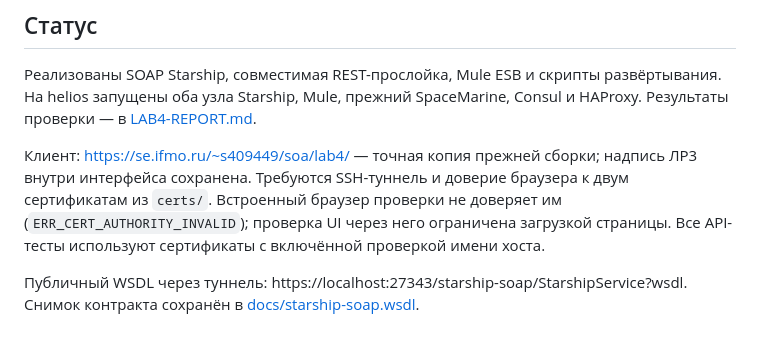
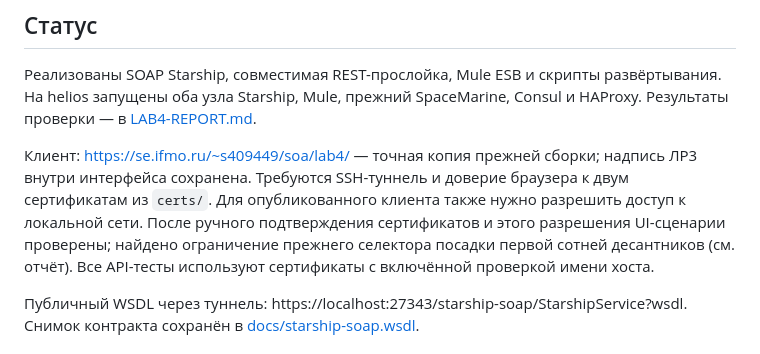
Before and after one commit to arekalov/soa-labs, a Markdown page: LAB4.md, the part around the change. GitHub-like rendering.

```diff
--- a/LAB4.md
+++ b/LAB4.md
@@ -114,7 +114,7 @@ Health checks Starship в Consul, HAProxy и control используют WSDL,
 
 Реализованы SOAP Starship, совместимая REST-прослойка, Mule ESB и скрипты развёртывания. На helios запущены оба узла Starship, Mule, прежний SpaceMarine, Consul и HAProxy. Результаты проверки — в [LAB4-REPORT.md](LAB4-REPORT.md).
 
-Клиент: https://se.ifmo.ru/~s409449/soa/lab4/ — точная копия прежней сборки; надпись ЛР3 внутри интерфейса сохранена. Требуются SSH-туннель и доверие браузера к двум сертификатам из `certs/`. Встроенный браузер проверки не доверяет им (`ERR_CERT_AUTHORITY_INVALID`); проверка UI через него ограничена загрузкой страницы. Все API-тесты используют сертификаты с включённой проверкой имени хоста.
+Клиент: https://se.ifmo.ru/~s409449/soa/lab4/ — точная копия прежней сборки; надпись ЛР3 внутри интерфейса сохранена. Требуются SSH-туннель и доверие браузера к двум сертификатам из `certs/`. Для опубликованного клиента также нужно разрешить доступ к локальной сети. После ручного подтверждения сертификатов и этого разрешения UI-сценарии проверены; найдено ограничение прежнего селектора посадки первой сотней десантников (см. отчёт). Все API-тесты используют сертификаты с включённой проверкой имени хоста.
 
 Публичный WSDL через туннель: https://localhost:27343/starship-soap/StarshipService?wsdl. Снимок контракта сохранён в [docs/starship-soap.wsdl](docs/starship-soap.wsdl).
 
```
Also changed, not shown: LAB4-REPORT.md (+26 -1 lines), docs/photo/lab4-ui-board.jpg (added).
